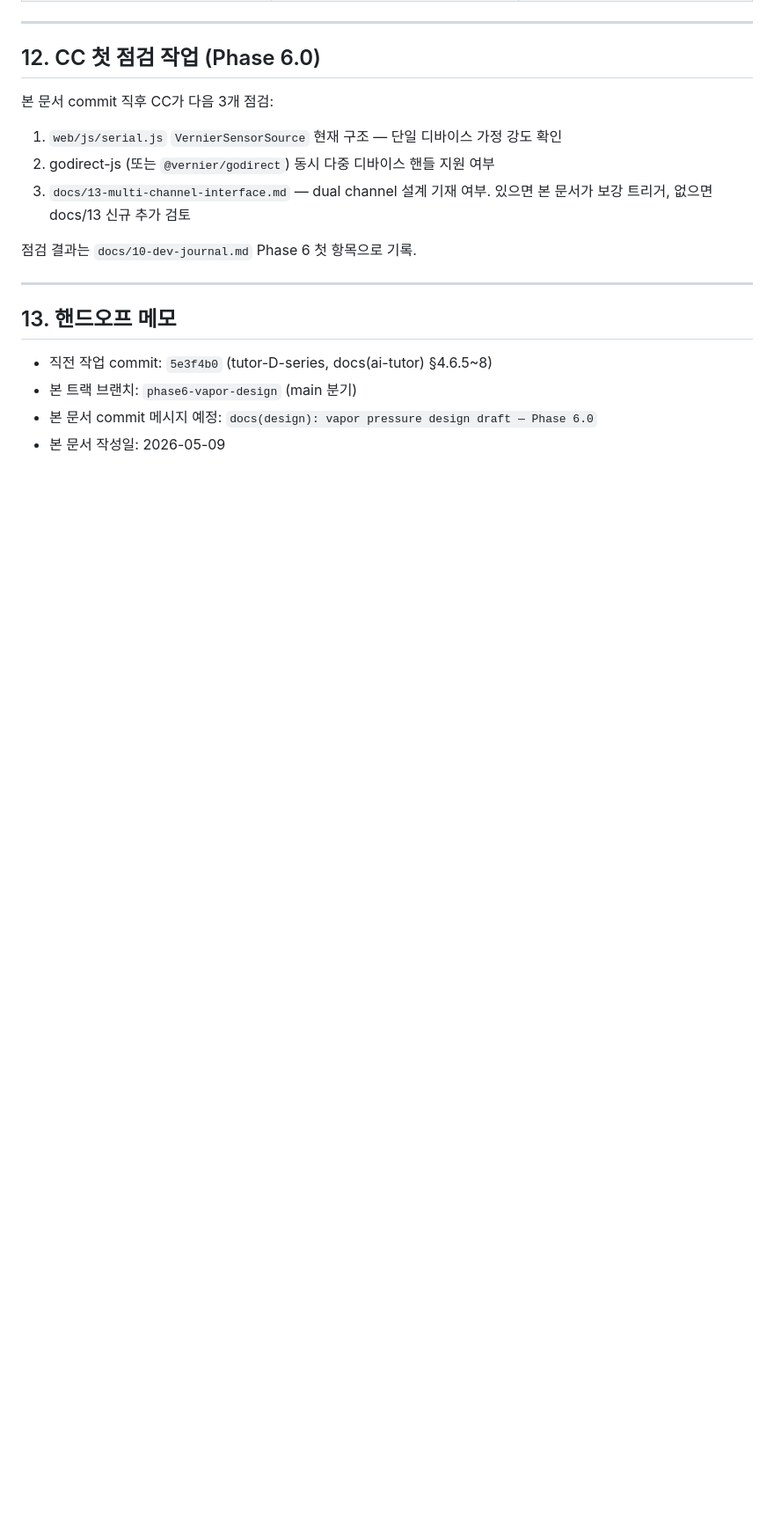
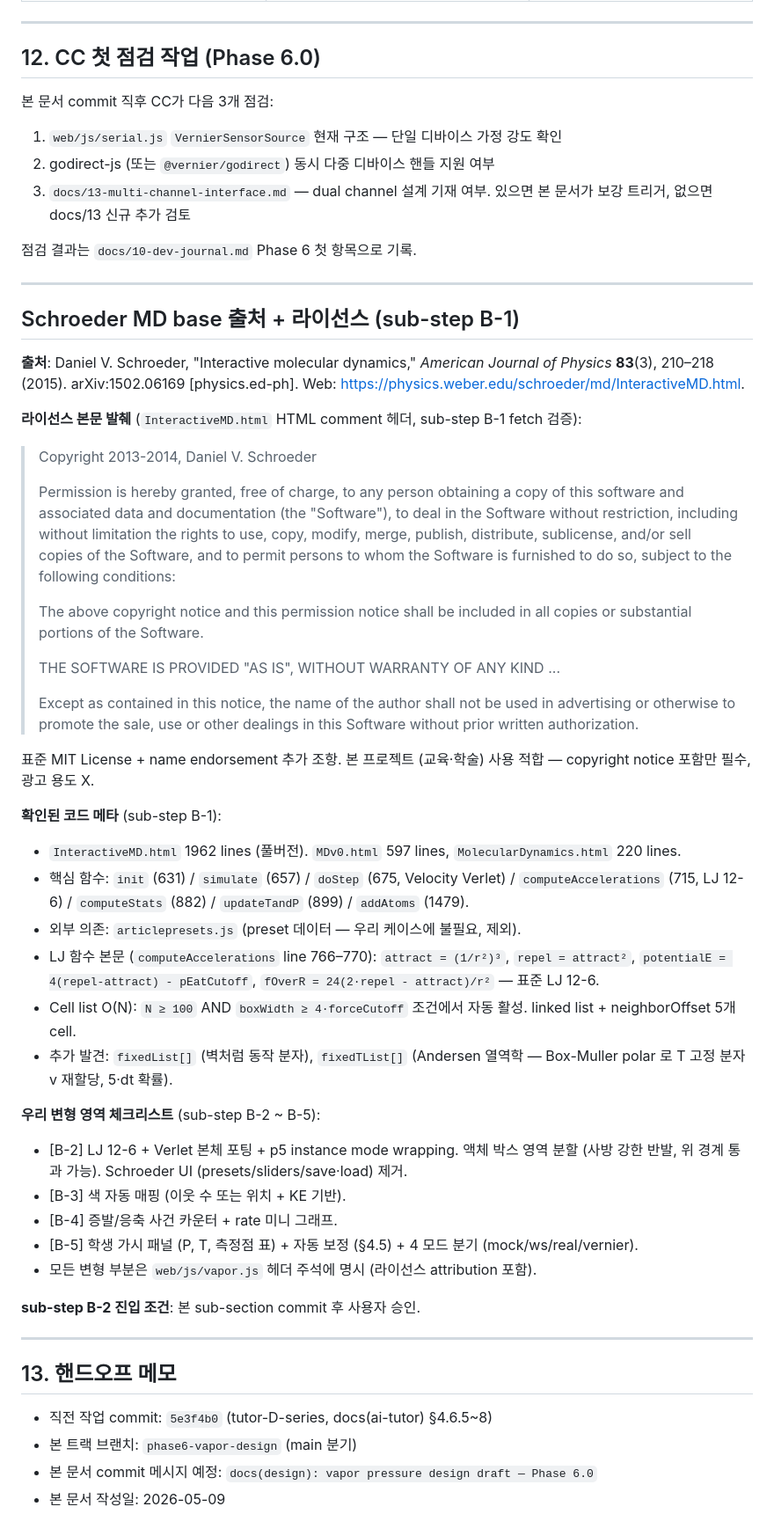
Before and after one commit to police6980/pchem-lab-project, a Markdown page: docs/17-vapor-design.md, the part around one of its changes. Shown at 88% size. Drawn GitHub-style; blank space fills up the shorter version.

```diff
--- a/docs/17-vapor-design.md
+++ b/docs/17-vapor-design.md
@@ -314,6 +317,43 @@ MVP 외 후속 트랙 학습 목표:
 
 ---
 
+## Schroeder MD base 출처 + 라이선스 (sub-step B-1)
+
+**출처**: Daniel V. Schroeder, "Interactive molecular dynamics," *American Journal of Physics* **83**(3), 210–218 (2015). arXiv:1502.06169 [physics.ed-ph]. Web: <https://physics.weber.edu/schroeder/md/InteractiveMD.html>.
+
+**라이선스 본문 발췌** (`InteractiveMD.html` HTML comment 헤더, sub-step B-1 fetch 검증):
+
+> Copyright 2013-2014, Daniel V. Schroeder
+>
+> Permission is hereby granted, free of charge, to any person obtaining a copy of this software and associated data and documentation (the "Software"), to deal in the Software without restriction, including without limitation the rights to use, copy, modify, merge, publish, distribute, sublicense, and/or sell copies of the Software, and to permit persons to whom the Software is furnished to do so, subject to the following conditions:
+>
+> The above copyright notice and this permission notice shall be included in all copies or substantial portions of the Software.
+>
+> THE SOFTWARE IS PROVIDED "AS IS", WITHOUT WARRANTY OF ANY KIND ...
+>
+> Except as contained in this notice, the name of the author shall not be used in advertising or otherwise to promote the sale, use or other dealings in this Software without prior written authorization.
+
+표준 MIT License + name endorsement 추가 조항. 본 프로젝트 (교육·학술) 사용 적합 — copyright notice 포함만 필수, 광고 용도 X.
+
+**확인된 코드 메타** (sub-step B-1):
+- `InteractiveMD.html` 1962 lines (풀버전). `MDv0.html` 597 lines, `MolecularDynamics.html` 220 lines.
+- 핵심 함수: `init` (631) / `simulate` (657) / `doStep` (675, Velocity Verlet) / `computeAccelerations` (715, LJ 12-6) / `computeStats` (882) / `updateTandP` (899) / `addAtoms` (1479).
+- 외부 의존: `articlepresets.js` (preset 데이터 — 우리 케이스에 불필요, 제외).
+- LJ 함수 본문 (`computeAccelerations` line 766–770): `attract = (1/r²)³`, `repel = attract²`, `potentialE = 4(repel-attract) - pEatCutoff`, `fOverR = 24(2·repel - attract)/r²` — 표준 LJ 12-6.
+- Cell list O(N): `N ≥ 100` AND `boxWidth ≥ 4·forceCutoff` 조건에서 자동 활성. linked list + neighborOffset 5개 cell.
+- 추가 발견: `fixedList[]` (벽처럼 동작 분자), `fixedTList[]` (Andersen 열역학 — Box-Muller polar 로 T 고정 분자 v 재할당, 5·dt 확률).
+
+**우리 변형 영역 체크리스트** (sub-step B-2 ~ B-5):
+- [B-2] LJ 12-6 + Verlet 본체 포팅 + p5 instance mode wrapping. 액체 박스 영역 분할 (사방 강한 반발, 위 경계 통과 가능). Schroeder UI (presets/sliders/save·load) 제거.
+- [B-3] 색 자동 매핑 (이웃 수 또는 위치 + KE 기반).
+- [B-4] 증발/응축 사건 카운터 + rate 미니 그래프.
+- [B-5] 학생 가시 패널 (P, T, 측정점 표) + 자동 보정 (§4.5) + 4 모드 분기 (mock/ws/real/vernier).
+- 모든 변형 부분은 `web/js/vapor.js` 헤더 주석에 명시 (라이선스 attribution 포함).
+
+**sub-step B-2 진입 조건**: 본 sub-section commit 후 사용자 승인.
+
+---
+
 ## 13. 핸드오프 메모
 
 - 직전 작업 commit: `5e3f4b0` (tutor-D-series, docs(ai-tutor) §4.6.5~8)
```
Also changed, not shown: other parts of docs/17-vapor-design.md (+25 -22 lines).
